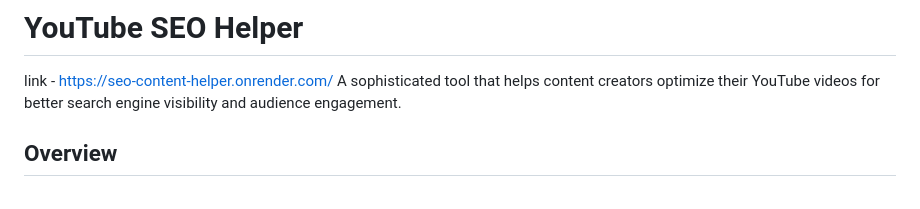
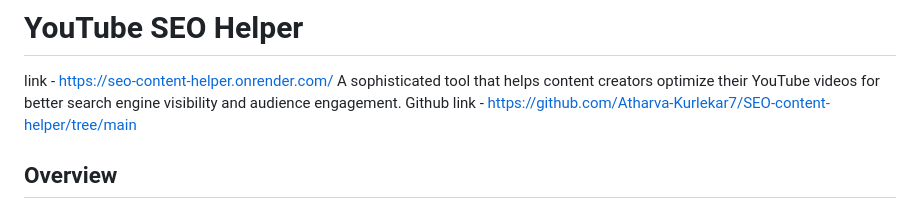
Before and after one commit to Atharva-Kurlekar7/SEO-content-helper, a Markdown page: README.md, the part around the change. Rendered like a GitHub page.

```diff
--- a/README.md
+++ b/README.md
@@ -1,7 +1,7 @@
 # YouTube SEO Helper
 link - https://seo-content-helper.onrender.com/
 A sophisticated tool that helps content creators optimize their YouTube videos for better search engine visibility and audience engagement.
-
+Github link - https://github.com/Atharva-Kurlekar7/SEO-content-helper/tree/main
 ## Overview
 
 YouTube SEO Helper analyzes YouTube video metadata and provides actionable recommendations to improve search engine optimization. The application leverages advanced AI technologies including Prompt Engineering and Retrieval-Augmented Generation (RAG) to deliver customized SEO advice.
```
